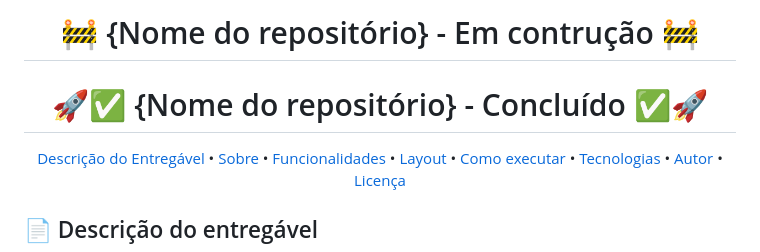
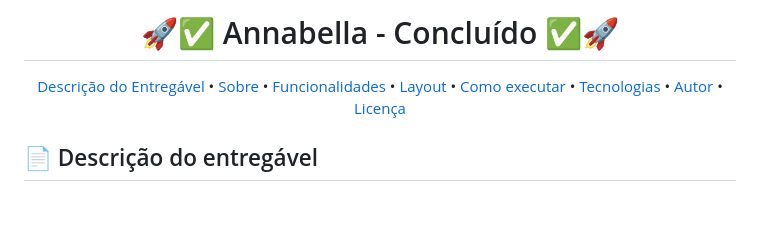
Before and after one commit to thiagoirenio/AnnaBella, a Markdown page: README.md, the part around the change. Rendered like a GitHub page; blank space fills up the shorter version.

```diff
--- a/README.md
+++ b/README.md
@@ -6,15 +6,13 @@
 -->
 
 <!-- MODELO PROJETO EM ANDAMENTO -->
-<h1 align="center">
-	🚧 {Nome do repositório} - Em contrução 🚧
-</h1>
+
 
 <!-- ---------------------------------------------------------------------- -->
 
 <!-- MODELO PROJETO FINALIZADO -->
 <h1 align="center">
-	  🚀✅ {Nome do repositório} - Concluído ✅🚀
+	  🚀✅ Annabella - Concluído ✅🚀
 </h1>
 
 <!-- ---------------------------------------------------------------------- -->
```
